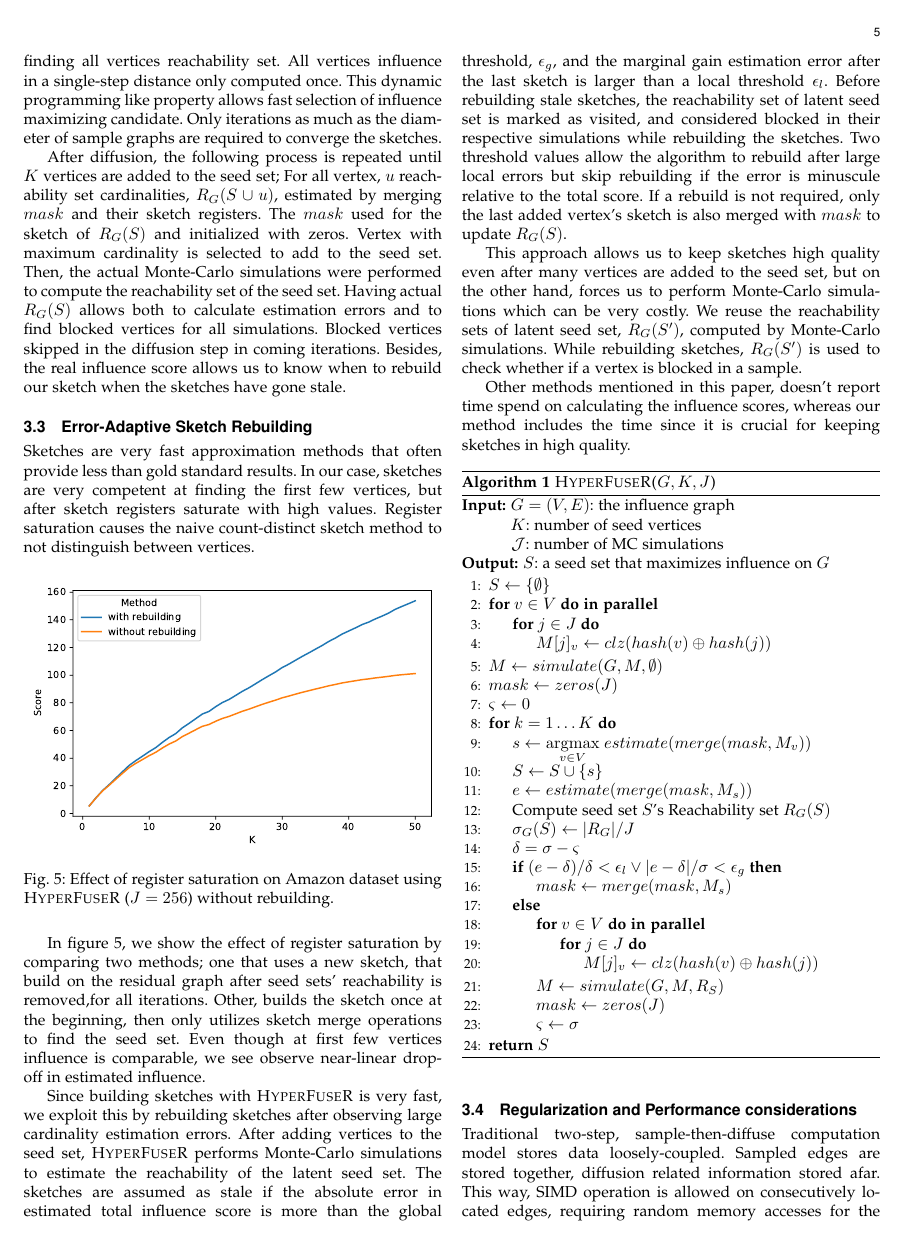
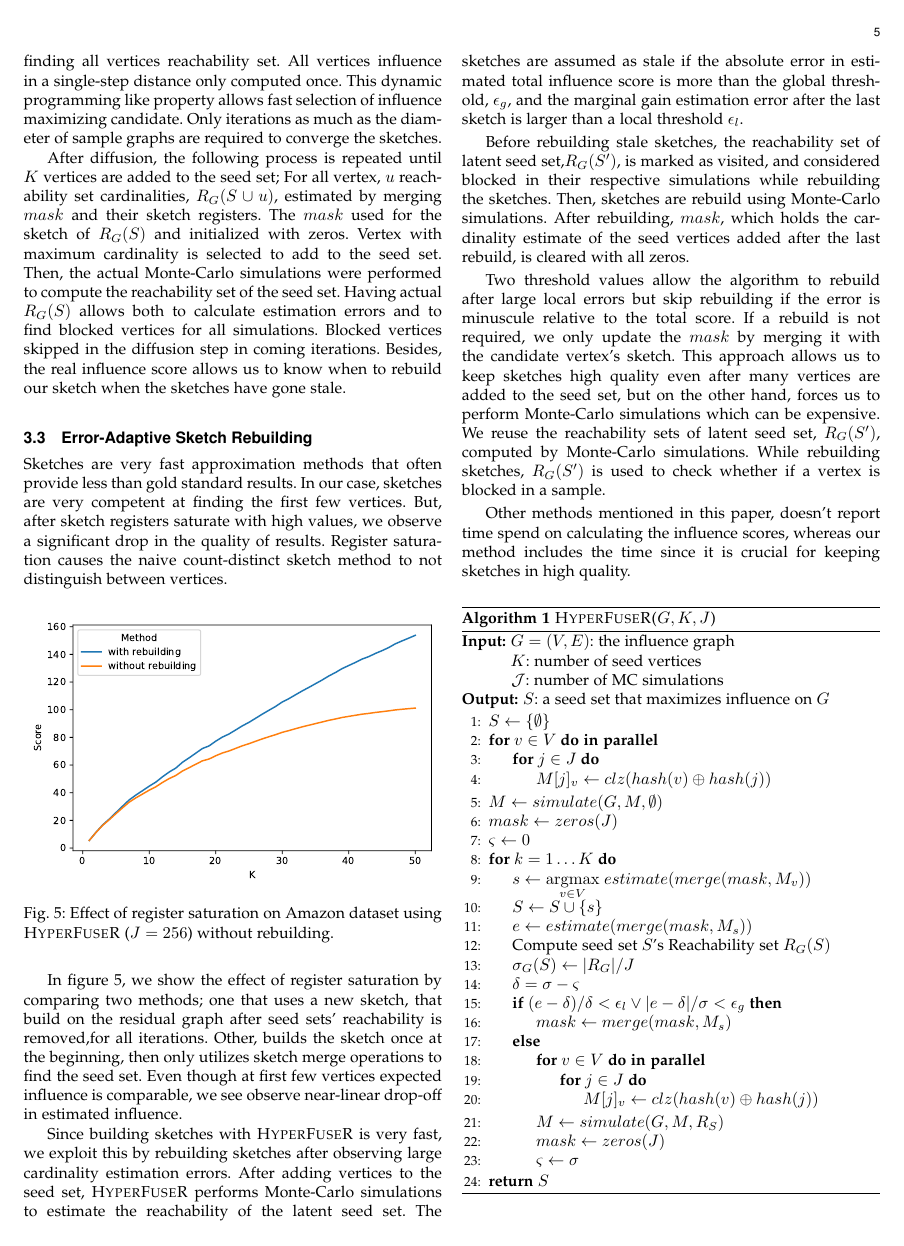
Before and after one commit to ggokturk/hyperfuser-paper, a LaTeX paper (paper.tex): page 5 of 11. Compiled offline with pdfLaTeX; a missing font is replaced by an installed copy or a similar font; a LaTeX package or settings file that is missing is left out.

Commit message:
progress

```diff
--- a/paper.tex
+++ b/paper.tex
@@ -382,7 +382,7 @@ After diffusion, the following process is repeated until $K$ vertices are added
 
 \subsection{Error-Adaptive Sketch Rebuilding}
 
-Sketches are very fast approximation methods that often provide less than gold standard results. In our case, sketches are very competent at finding the first few vertices, but after sketch registers saturate with high values. Register saturation causes the naive count-distinct sketch method to not distinguish between vertices.
+Sketches are very fast approximation methods that often provide less than gold standard results. In our case, sketches are very competent at finding the first few vertices. But, after sketch registers saturate with high values, we observe a significant drop in the quality of results. Register saturation causes the naive count-distinct sketch method to not distinguish between vertices.
 
 \begin{figure}[!ht]
     \begin{center}
@@ -393,20 +393,20 @@ Sketches are very fast approximation methods that often provide less than gold s
 \end{figure}
 
 In figure \ref{fig:sketch-saturation}, we show the effect of register saturation by comparing two methods; one that uses a new sketch, that build on the residual graph after seed sets' reachability is removed,for all iterations. Other, builds the sketch once at the beginning, then only utilizes sketch merge operations to find the seed set.
-Even though at first few vertices influence is comparable, we see observe near-linear drop-off in estimated influence.
+Even though at first few vertices expected influence is comparable, we see observe near-linear drop-off in estimated influence.
 
 
 Since building sketches with \acro is very fast, we exploit this by rebuilding sketches after observing large cardinality estimation errors.
 After adding vertices to the seed set, \acro performs Monte-Carlo simulations to estimate the reachability of the latent seed set.
 The sketches are assumed as stale if the absolute error in estimated total influence score is more than the global threshold, $\epsilon_{g}$,
 and the marginal gain estimation error after the last sketch is larger than a local threshold $\epsilon_{l}$.
-Before rebuilding stale sketches, the reachability set of latent seed set is marked as visited,
-and considered blocked in their respective simulations while rebuilding the sketches.
+
+Before rebuilding stale sketches, the reachability set of latent seed set,$R_G(S')$, is marked as visited,
+and considered blocked in their respective simulations while rebuilding the sketches. Then, sketches are rebuild using Monte-Carlo simulations. After rebuilding, $mask$, which holds the cardinality estimate of the seed vertices added after the last rebuild, is cleared with all zeros.
+
 Two threshold values allow the algorithm to rebuild after large local errors but skip rebuilding if the error is minuscule relative to the total score.
-If a rebuild is not required, only the last added vertex's sketch is also merged with $mask$ to update $R_G(S)$.
-
-This approach allows us to keep sketches high quality even after many vertices are added to the seed set,
-but on the other hand, forces us to perform Monte-Carlo simulations which can be very costly. We reuse the reachability sets of latent seed set, $R_G(S')$, computed by Monte-Carlo simulations. While rebuilding sketches, $R_G(S')$ is used to check whether if a vertex is blocked in a sample.
+If a rebuild is not required, we only update the $mask$ by merging it with the candidate vertex's sketch.
+This approach allows us to keep sketches high quality even after many vertices are added to the seed set, but on the other hand, forces us to perform Monte-Carlo simulations which can be expensive. We reuse the reachability sets of latent seed set, $R_G(S')$, computed by Monte-Carlo simulations. While rebuilding sketches, $R_G(S')$ is used to check whether if a vertex is blocked in a sample.
 
 Other methods mentioned in this paper, doesn't report time spend on calculating the influence scores,
 whereas our method includes the time since it is crucial for keeping sketches in high quality.
```
Also changed, not shown: paper.tex (18 more changed lines).
